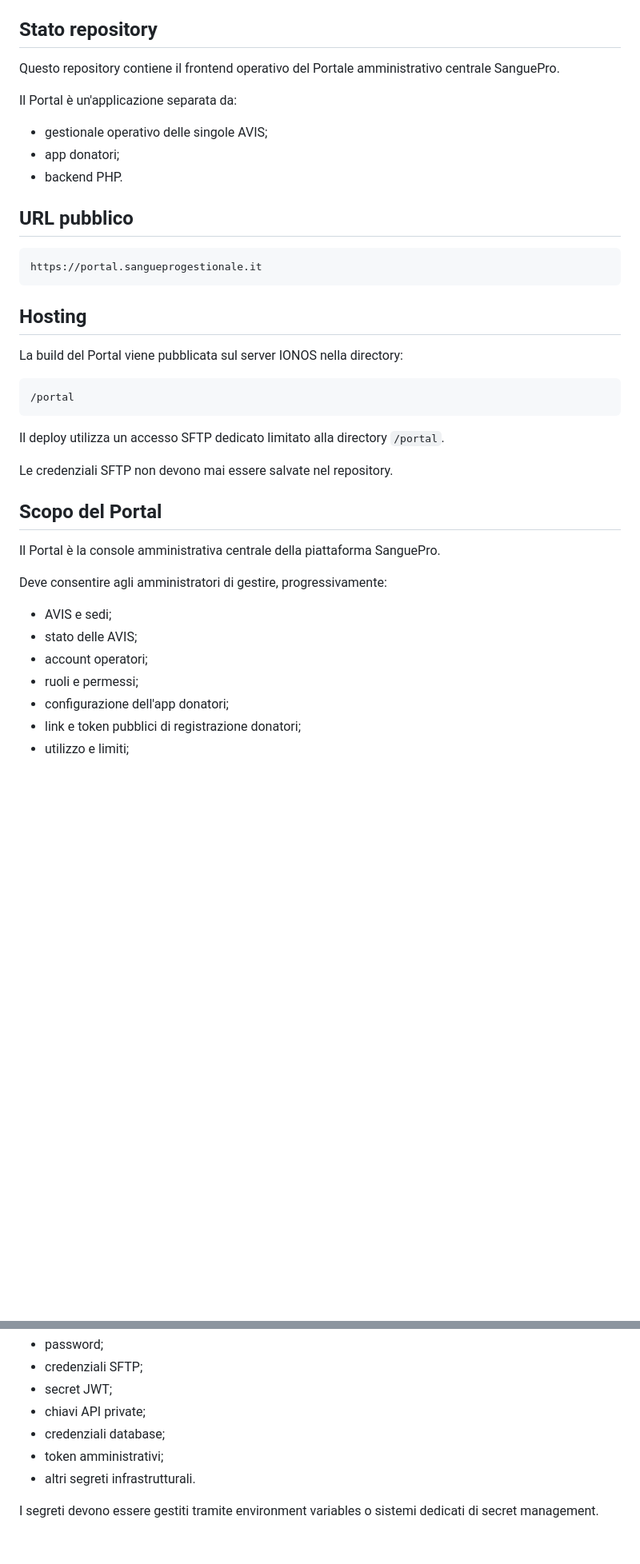
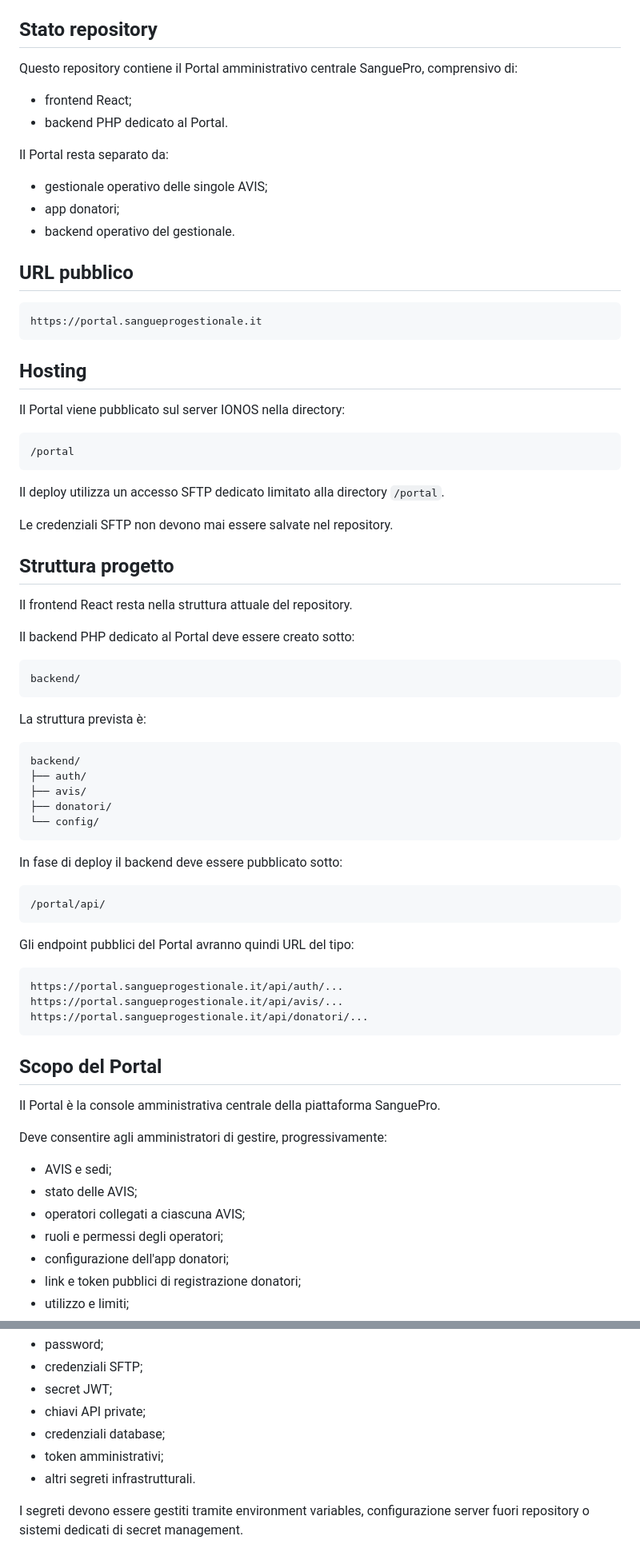
Before and after one commit to ChristianGasso/portal, a Markdown page: PROJECT_RULES.md, 2 parts joined by grey strips. Shown at 80% size. Rendered like a GitHub page; blank space fills up the shorter version.

Commit message:
Aggiorna architettura backend Portal

````diff
--- a/PROJECT_RULES.md
+++ b/PROJECT_RULES.md
@@ -6,13 +6,16 @@
 
 ## Stato repository
 
-Questo repository contiene il frontend operativo del Portale amministrativo centrale SanguePro.
+Questo repository contiene il Portal amministrativo centrale SanguePro, comprensivo di:
 
-Il Portal è un'applicazione separata da:
+- frontend React;
+- backend PHP dedicato al Portal.
+
+Il Portal resta separato da:
 
 - gestionale operativo delle singole AVIS;
 - app donatori;
-- backend PHP.
+- backend operativo del gestionale.
 
 ## URL pubblico
 
@@ -22,7 +25,7 @@ https://portal.sangueprogestionale.it
 
 ## Hosting
 
-La build del Portal viene pubblicata sul server IONOS nella directory:
+Il Portal viene pubblicato sul server IONOS nella directory:
 
 ```txt
 /portal
@@ -32,6 +35,40 @@ Il deploy utilizza un accesso SFTP dedicato limitato alla directory `/portal`.
 
 Le credenziali SFTP non devono mai essere salvate nel repository.
 
+## Struttura progetto
+
+Il frontend React resta nella struttura attuale del repository.
+
+Il backend PHP dedicato al Portal deve essere creato sotto:
+
+```txt
+backend/
+```
+
+La struttura prevista è:
+
+```txt
+backend/
+├── auth/
+├── avis/
+├── donatori/
+└── config/
+```
+
+In fase di deploy il backend deve essere pubblicato sotto:
+
+```txt
+/portal/api/
+```
+
+Gli endpoint pubblici del Portal avranno quindi URL del tipo:
+
+```txt
+https://portal.sangueprogestionale.it/api/auth/...
+https://portal.sangueprogestionale.it/api/avis/...
+https://portal.sangueprogestionale.it/api/donatori/...
+```
+
 ## Scopo del Portal
 
 Il Portal è la console amministrativa centrale della piattaforma SanguePro.
@@ -40,8 +77,8 @@ Deve consentire agli amministratori di gestire, progressivamente:
 
 - AVIS e sedi;
 - stato delle AVIS;
-- account operatori;
-- ruoli e permessi;
+- operatori collegati a ciascuna AVIS;
+- ruoli e permessi degli operatori;
 - configurazione dell'app donatori;
 - link e token pubblici di registrazione donatori;
 - utilizzo e limiti;
@@ -189,4 +224,4 @@ può essere utilizzato esclusivamente in lettura e consultazione.
 - token amministrativi;
 - altri segreti infrastrutturali.
 
-I segreti devono essere gestiti tramite environment variables o sistemi dedicati di secret management.
+I segreti devono essere gestiti tramite environment variables, configurazione server fuori repository o sistemi dedicati di secret management.
````
Also changed, not shown: other parts of PROJECT_RULES.md (+15 -17 lines).
